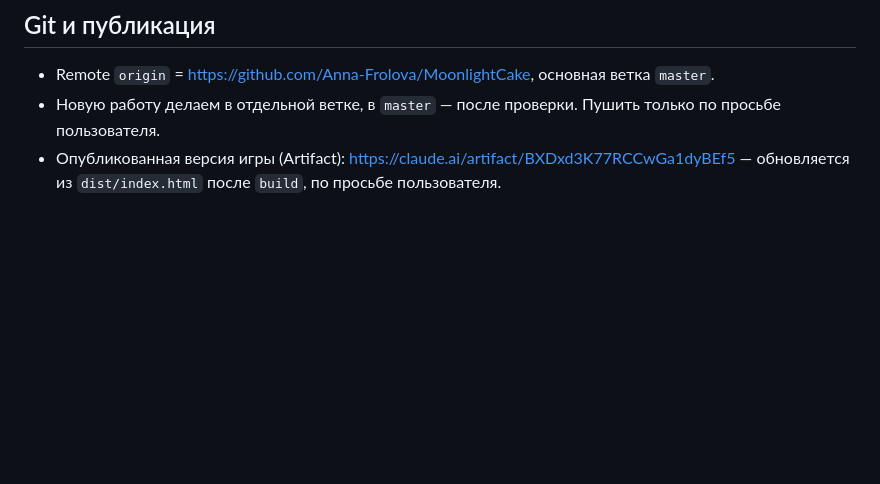
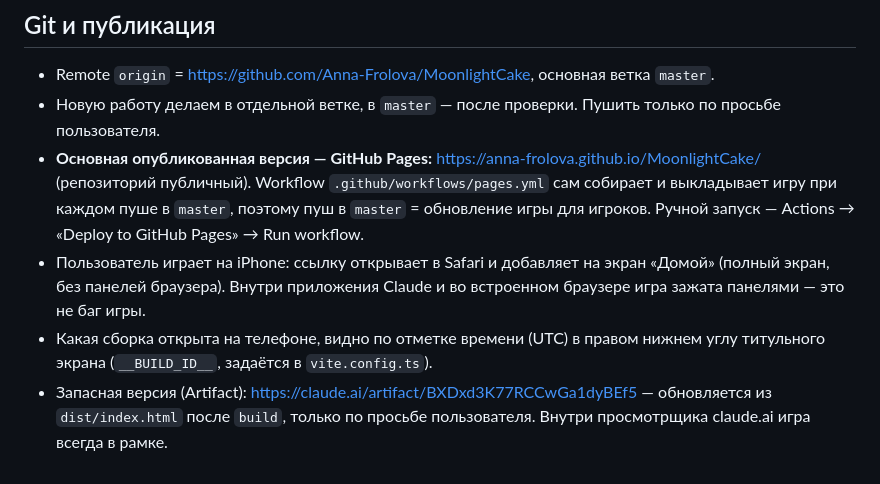
Before and after one commit to Anna-Frolova/MoonlightCake, a Markdown page: CLAUDE.md, the part around the change. Drawn GitHub-style; blank space fills up the shorter version.

Commit message:
CLAUDE.md: note the GitHub Pages deployment and how the game is played on iPhone
Co-Authored-By: Claude Opus 5.5 <noreply@anthropic.com>

```diff
--- a/CLAUDE.md
+++ b/CLAUDE.md
@@ -45,4 +45,7 @@ npm.cmd run build        # typecheck + сборка в dist/index.html
 
 - Remote `origin` = https://github.com/Anna-Frolova/MoonlightCake, основная ветка `master`.
 - Новую работу делаем в отдельной ветке, в `master` — после проверки. Пушить только по просьбе пользователя.
-- Опубликованная версия игры (Artifact): https://claude.ai/artifact/BXDxd3K77RCCwGa1dyBEf5 — обновляется из `dist/index.html` после `build`, по просьбе пользователя.
+- **Основная опубликованная версия — GitHub Pages:** https://anna-frolova.github.io/MoonlightCake/ (репозиторий публичный). Workflow `.github/workflows/pages.yml` сам собирает и выкладывает игру при каждом пуше в `master`, поэтому пуш в `master` = обновление игры для игроков. Ручной запуск — Actions → «Deploy to GitHub Pages» → Run workflow.
+- Пользователь играет на iPhone: ссылку открывает в Safari и добавляет на экран «Домой» (полный экран, без панелей браузера). Внутри приложения Claude и во встроенном браузере игра зажата панелями — это не баг игры.
+- Какая сборка открыта на телефоне, видно по отметке времени (UTC) в правом нижнем углу титульного экрана (`__BUILD_ID__`, задаётся в `vite.config.ts`).
+- Запасная версия (Artifact): https://claude.ai/artifact/BXDxd3K77RCCwGa1dyBEf5 — обновляется из `dist/index.html` после `build`, только по просьбе пользователя. Внутри просмотрщика claude.ai игра всегда в рамке.
```
